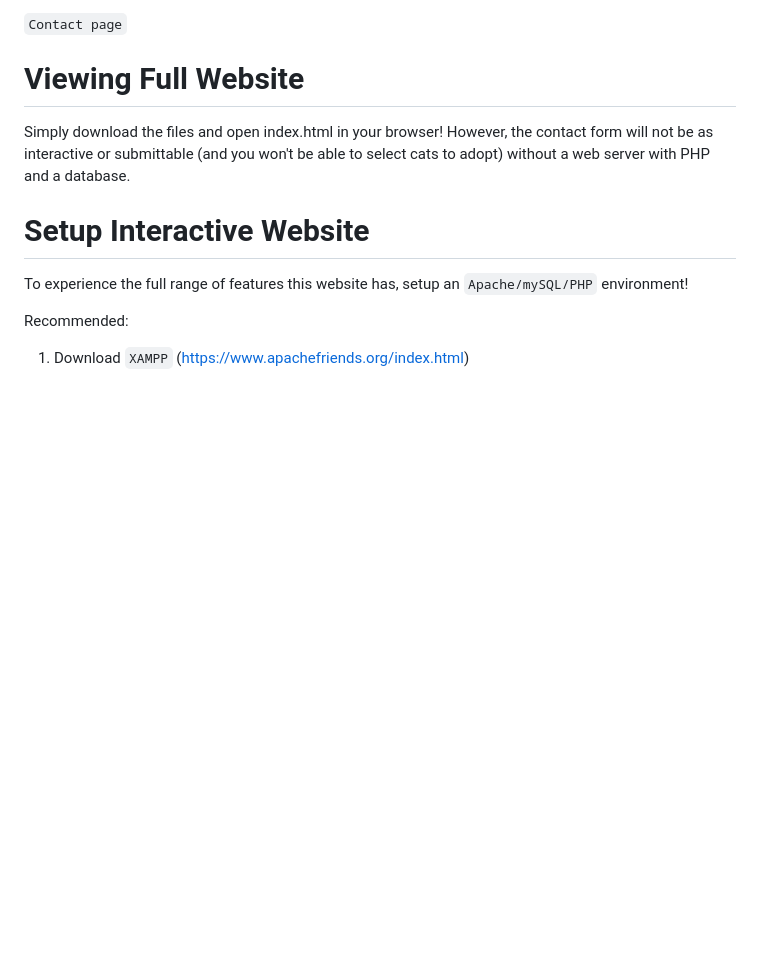
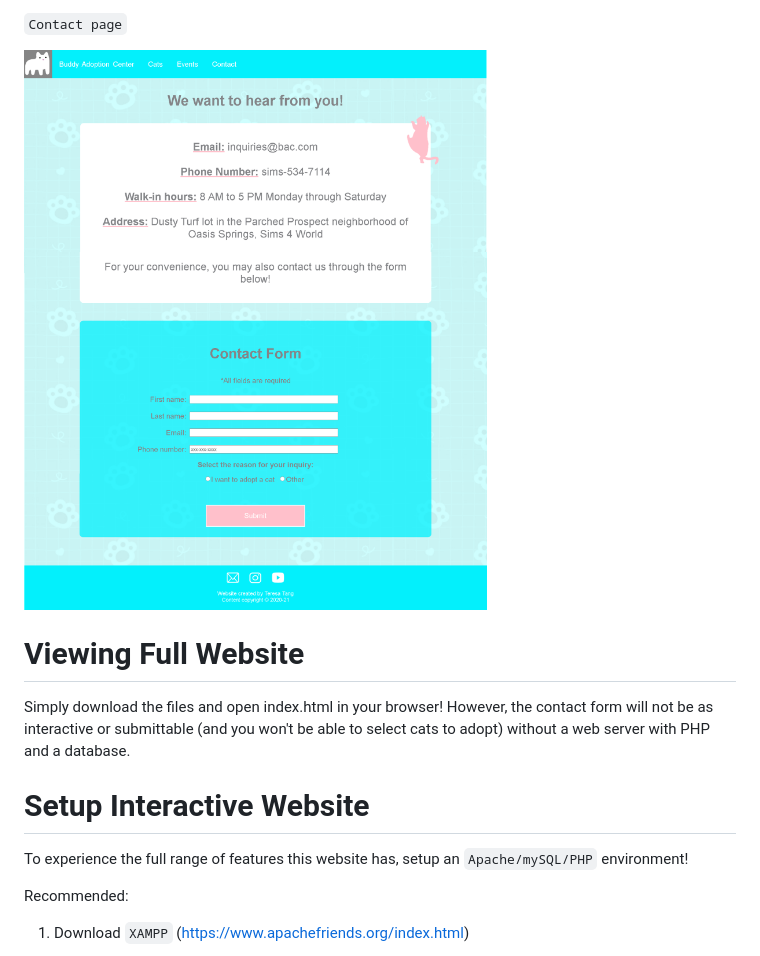
Before and after one commit to tangteresa/BAC_Website, a Markdown page: README.md, the part around the change printed below. Rendered like a GitHub page; pictures changed too: images/contact.png (added); blank space fills up the shorter version.

```diff
--- a/README.md
+++ b/README.md
@@ -32,4 +38,6 @@ also a **video tour** showing the interactive features, found in project file
 `Contact page`
+
+![Contact page](images/contact.png?raw=true)
 
 # Viewing Full Website
 
```
Also changed, not shown: other parts of README.md (+6 -0 lines), 3 other files.
